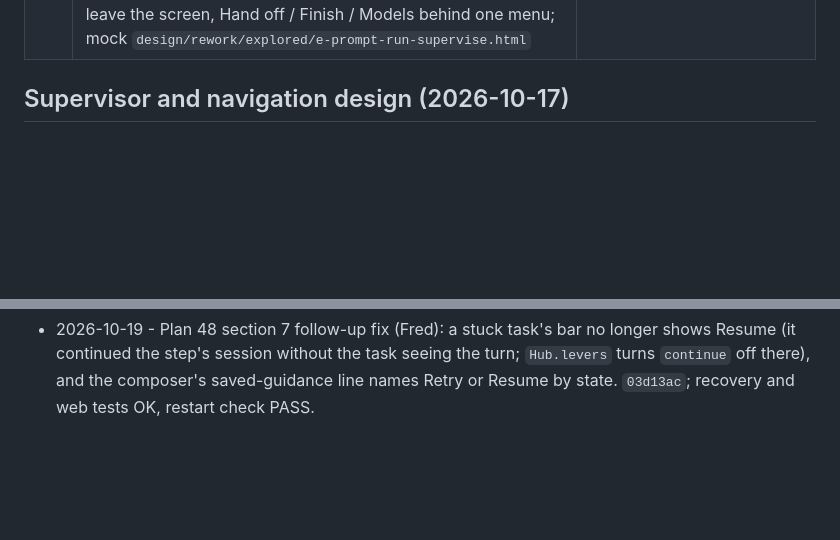
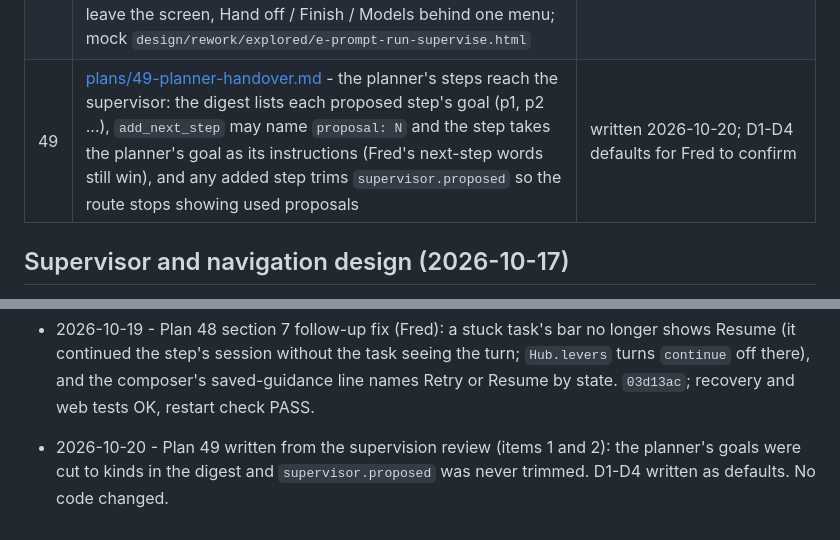
Before and after one commit to knackychan/CLAUDE-CONSOLE, a Markdown page: PLAN.md, 2 parts joined by grey strips. Rendered like a GitHub page; blank space fills up the shorter version.

Commit message:
docs: plan 49, the planner's steps reach the supervisor
Co-Authored-By: Claude Opus 5.5 <noreply@anthropic.com>

```diff
--- a/PLAN.md
+++ b/PLAN.md
@@ -57,6 +57,7 @@ gated recovery actions. Implemented 2026-10-19 (Fred's live check open); plan 48
 | 46 | [plans/46-hard-task-split.md](plans/46-hard-task-split.md) - a hard task (Prep reasoning high) always gets a design step on the think tier then a code step on the write tier, a hard card cannot run as one chat, and code/debug steps never take Opus-rank rungs from the pool | code placed 2026-10-19 (D3 changed by Fred: never a 409, a hard card always runs as a task) |
 | 47 | [plans/47-planner-pass.md](plans/47-planner-pass.md) - one bounded Opus pass reviews every Prep card's scope and writes its step list, keeping its design step; removes plan 46 hard_steps | code done 2026-10-19 (1046 tests OK, `node --check web/app.js` clean); Fred's live check open |
 | 48 | [plans/48-three-moments.md](plans/48-three-moments.md) - the Board in three moments (BRAINSTORM 7.6, D16): Prompt (Enter, the card shows scope, steps and one Start), Run supervised (Start posts `supervised: true`), Supervise (one status line per task; opening shows route, gauge and the supervisor's last decision with Approve / Reject, Stop, Pause); one message box carries what comes next (a `next` mode of POST /api/task/message wakes the supervisor and approves the step it adds), per-step levers leave the screen, Hand off / Finish / Models behind one menu; mock `design/rework/explored/e-prompt-run-supervise.html` | steps 1-7 done 2026-10-19 (D1-D15); headless check (section 5), Fred's live check and locking the mock open |
+| 49 | [plans/49-planner-handover.md](plans/49-planner-handover.md) - the planner's steps reach the supervisor: the digest lists each proposed step's goal (p1, p2 ...), `add_next_step` may name `proposal: N` and the step takes the planner's goal as its instructions (Fred's next-step words still win), and any added step trims `supervisor.proposed` so the route stops showing used proposals | written 2026-10-20; D1-D4 defaults for Fred to confirm |
 
 ## Supervisor and navigation design (2026-10-17)
 
@@ -304,3 +305,4 @@ is written for its recommended option (a) and the task files mark the lines anot
 - 2026-10-19 - Plan 48 steps 1 to 7 built: tests red `6352dce`, next-step message mode and its wake `16e9984`, `task_row` `say` `5e28671`, one status line per task and the header menu `e81ccfb`, review fixes D11 to D15 `c2c7a4e`, the card with one Start `ed2c218`, the opened task (supervisor card, route, gauge, one menu) `a75adf5`, docs (CLAUDE.md Board line, design README, this row) in the step 7 commit. The mock stayed explored. Step 6 choices made without a plan decision are listed in plan 48 section 5 for Fred. Open: the section 5 headless check (no 340 px screenshot of the opened task yet), Fred's live check, locking the mock.
 - 2026-10-19 - Plan 48 section 7 (recovery visibility) built before the section 5 checks, as Fred chose: findings first (a cut attempt's cause was not saved, only the two-day event log had it; a live orphan was not in GET /api/task), then Fred confirmed a read-only `recovery` summary with a saved `attempts[-1].cause` and kept the restart's one automatic retry. GET /api/task `recovery` {done, cut, orphan}, the opened task's Recovery box (no new button, only the open levers named), `tests/live_recovery_check.py`. 1083 tests OK, test_web 98 OK, `node --check web/app.js` clean, restart check PASS at 900 / 400 / 340 px dark and light. Open: Fred's live check.
 - 2026-10-19 - Plan 48 section 7 follow-up fix (Fred): a stuck task's bar no longer shows Resume (it continued the step's session without the task seeing the turn; `Hub.levers` turns `continue` off there), and the composer's saved-guidance line names Retry or Resume by state. `03d13ac`; recovery and web tests OK, restart check PASS.
+- 2026-10-20 - Plan 49 written from the supervision review (items 1 and 2): the planner's goals were cut to kinds in the digest and `supervisor.proposed` was never trimmed. D1-D4 written as defaults. No code changed.
```
Also changed, not shown: plans/49-planner-handover.md (added, +126 -0 lines).
